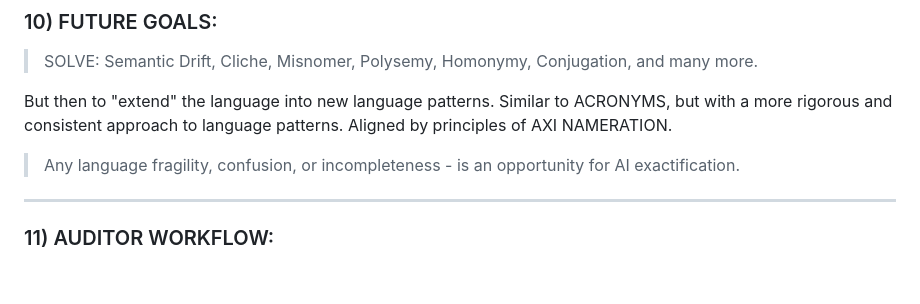
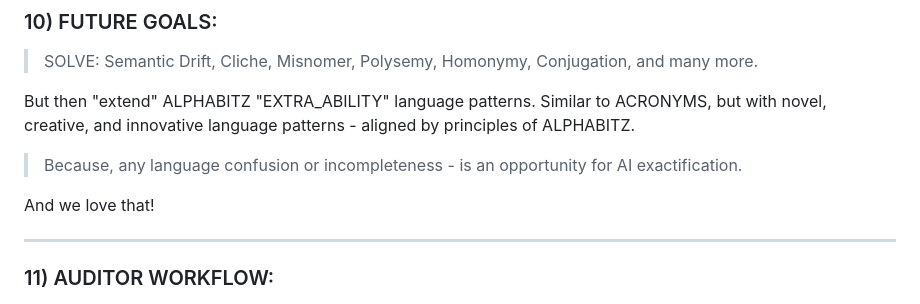
Before and after one commit to netcinematics/ALPHABITZ_AI_V2, a Markdown page: MARKDOWN/AXI_AI_ALPHABITZ_V4.md, the part around the change. GitHub-like rendering; blank space fills up the shorter version.

Commit message:
Update future goals and auditor workflow sections
Refine language patterns and clarify future goals.

```diff
--- a/MARKDOWN/AXI_AI_ALPHABITZ_V4.md
+++ b/MARKDOWN/AXI_AI_ALPHABITZ_V4.md
@@ -279,9 +279,11 @@ ___
 
 > SOLVE: Semantic Drift, Cliche, Misnomer, Polysemy, Homonymy, Conjugation, and many more.
 
-But then to "extend" the language into new language patterns. Similar to ACRONYMS, but with a more rigorous and consistent approach to language patterns. Aligned by principles of AXI NAMERATION.
+But then "extend" ALPHABITZ "EXTRA_ABILITY" language patterns. Similar to ACRONYMS, but with novel, creative, and innovative language patterns - aligned by principles of ALPHABITZ.
 
-> Any language fragility, confusion, or incompleteness - is an opportunity for AI exactification.
+> Because, any language confusion or incompleteness - is an opportunity for AI exactification.
+
+And we love that!
 
 ___
 
```
